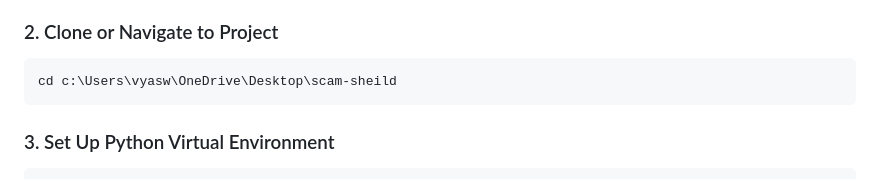
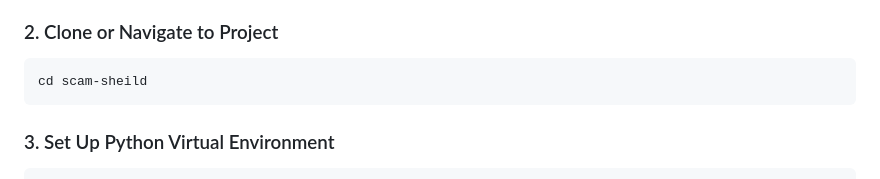
Before and after one commit to vadigellayaswanth/scam-sheild, a Markdown page: README.md, the part around the change. Rendered like a GitHub page.

Commit message:
Update README with corrected project directory path

````diff
--- a/README.md
+++ b/README.md
@@ -108,7 +108,7 @@ Many everyday users cannot distinguish genuine Amazon communications from fraudu
 
 ### 2. Clone or Navigate to Project
 ```powershell
-cd c:\Users\vyasw\OneDrive\Desktop\scam-sheild
+cd scam-sheild
 ```
 
 ### 3. Set Up Python Virtual Environment
````
